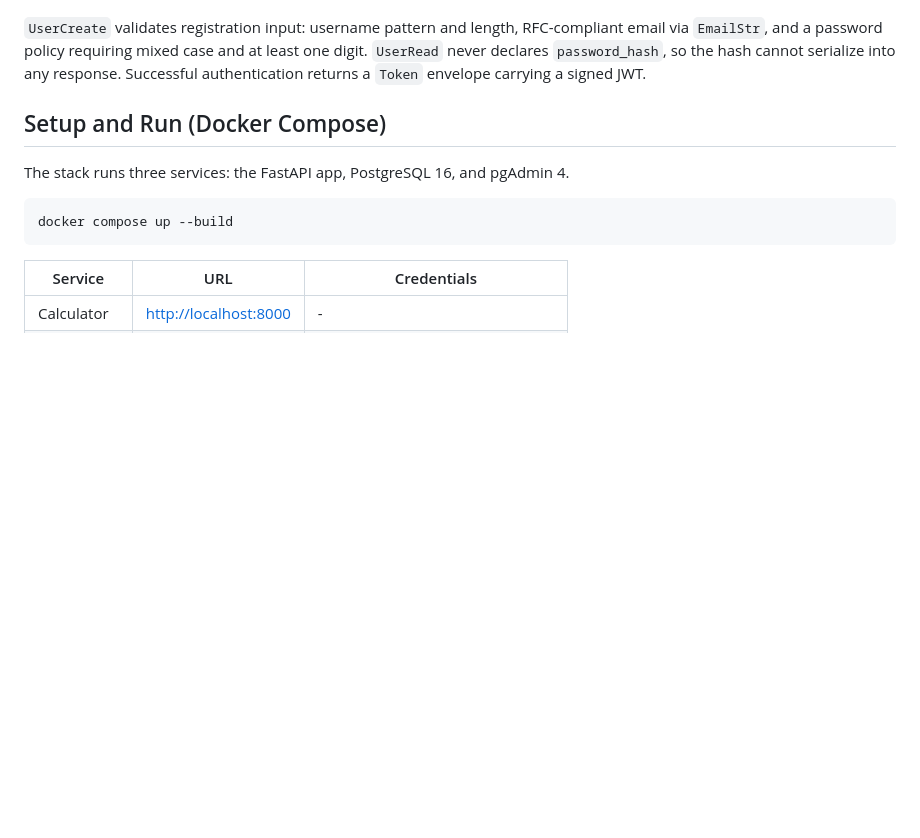
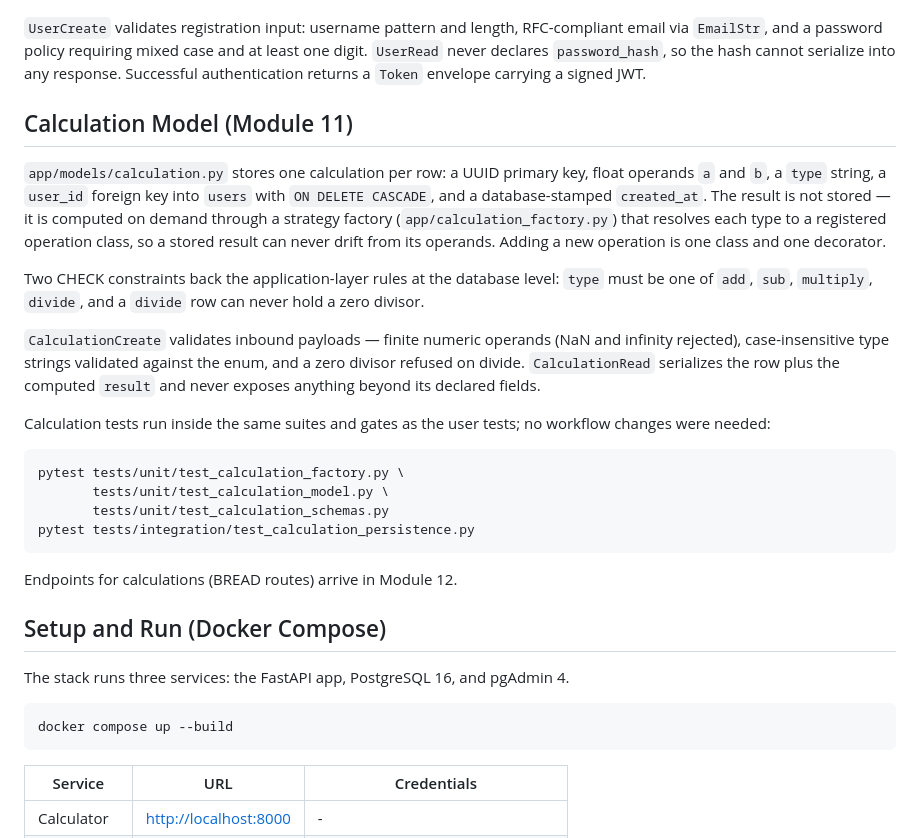
Before and after one commit to ZyrielZero/CalculatorFastAPI-Calculations, a Markdown page: README.md, the part around the change. Rendered like a GitHub page; blank space fills up the shorter version.

Commit message:
Document Calculation Model in README
Added a new section on the Calculation Model, detailing the structure and validation of calculations.

````diff
--- a/README.md
+++ b/README.md
@@ -37,6 +37,38 @@ RFC-compliant email via `EmailStr`, and a password policy requiring mixed
 case and at least one digit. `UserRead` never declares `password_hash`,
 so the hash cannot serialize into any response. Successful authentication
 returns a `Token` envelope carrying a signed JWT.
+
+## Calculation Model (Module 11)
+
+`app/models/calculation.py` stores one calculation per row: a UUID primary
+key, float operands `a` and `b`, a `type` string, a `user_id` foreign key
+into `users` with `ON DELETE CASCADE`, and a database-stamped `created_at`.
+The result is not stored — it is computed on demand through a strategy
+factory (`app/calculation_factory.py`) that resolves each type to a
+registered operation class, so a stored result can never drift from its
+operands. Adding a new operation is one class and one decorator.
+
+Two CHECK constraints back the application-layer rules at the database
+level: `type` must be one of `add`, `sub`, `multiply`, `divide`, and a
+`divide` row can never hold a zero divisor.
+
+`CalculationCreate` validates inbound payloads — finite numeric operands
+(NaN and infinity rejected), case-insensitive type strings validated
+against the enum, and a zero divisor refused on divide. `CalculationRead`
+serializes the row plus the computed `result` and never exposes anything
+beyond its declared fields.
+
+Calculation tests run inside the same suites and gates as the user tests;
+no workflow changes were needed:
+
+```
+pytest tests/unit/test_calculation_factory.py \
+       tests/unit/test_calculation_model.py \
+       tests/unit/test_calculation_schemas.py
+pytest tests/integration/test_calculation_persistence.py
+```
+
+Endpoints for calculations (BREAD routes) arrive in Module 12.
 
 ## Setup and Run (Docker Compose)
 
````
